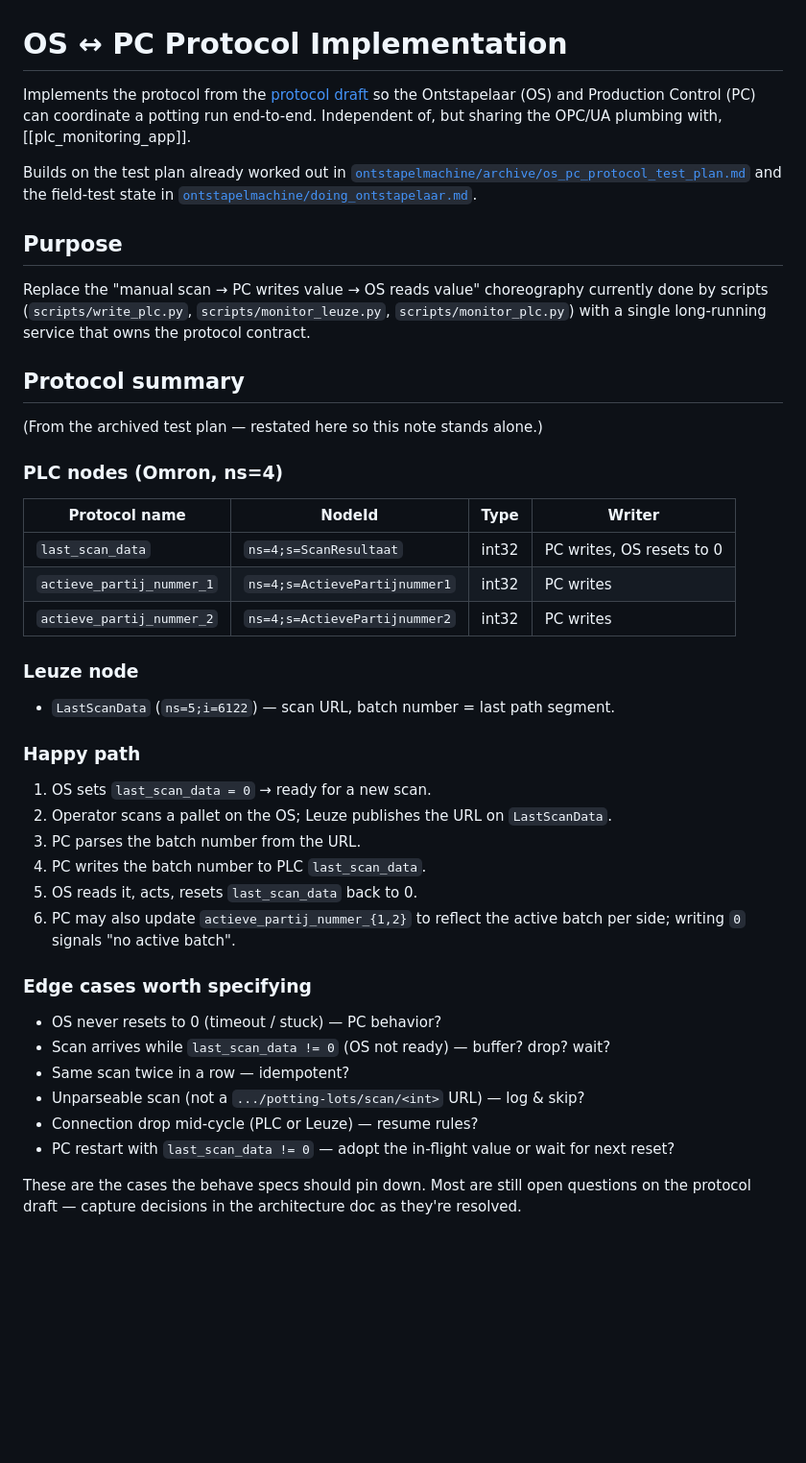
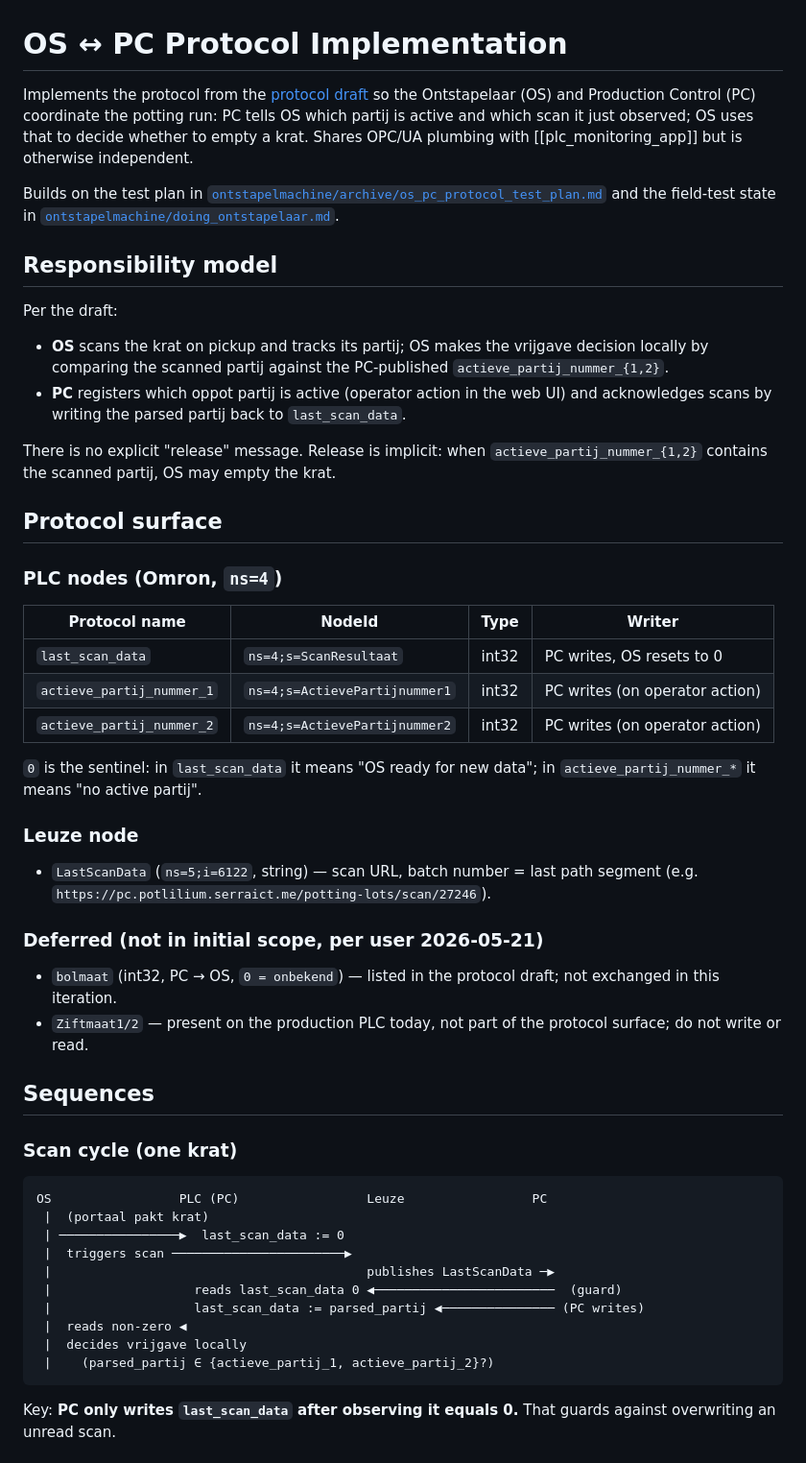
Before and after one commit to serraict/wetering-production-control, a Markdown page: work/notes/os_pc_protocol_implementation.md, the part around one of its changes. Shown at 96% size. Rendered like a GitHub page; blank space fills up the shorter version.

````diff
--- a/work/notes/os_pc_protocol_implementation.md
+++ b/work/notes/os_pc_protocol_implementation.md
@@ -1,57 +1,73 @@
 # OS ↔ PC Protocol Implementation
 
 Implements the protocol from the [protocol draft] so the Ontstapelaar (OS) and
-Production Control (PC) can coordinate a potting run end-to-end. Independent
-of, but sharing the OPC/UA plumbing with, [[plc_monitoring_app]].
+Production Control (PC) coordinate the potting run: PC tells OS which partij is
+active and which scan it just observed; OS uses that to decide whether to empty
+a krat. Shares OPC/UA plumbing with [[plc_monitoring_app]] but is otherwise
+independent.
 
-Builds on the test plan already worked out in
+Builds on the test plan in
 [`ontstapelmachine/archive/os_pc_protocol_test_plan.md`](ontstapelmachine/archive/os_pc_protocol_test_plan.md)
 and the field-test state in
 [`ontstapelmachine/doing_ontstapelaar.md`](ontstapelmachine/doing_ontstapelaar.md).
 
-## Purpose
+## Responsibility model
 
-Replace the "manual scan → PC writes value → OS reads value" choreography
-currently done by scripts (`scripts/write_plc.py`, `scripts/monitor_leuze.py`,
-`scripts/monitor_plc.py`) with a single long-running service that owns the
-protocol contract.
+Per the draft:
 
-## Protocol summary
+- **OS** scans the krat on pickup and tracks its partij; OS makes the
+  vrijgave decision locally by comparing the scanned partij against the
+  PC-published `actieve_partij_nummer_{1,2}`.
+- **PC** registers which oppot partij is active (operator action in the web
+  UI) and acknowledges scans by writing the parsed partij back to
+  `last_scan_data`.
 
-(From the archived test plan — restated here so this note stands alone.)
+There is no explicit "release" message. Release is implicit: when
+`actieve_partij_nummer_{1,2}` contains the scanned partij, OS may empty the
+krat.
 
-### PLC nodes (Omron, ns=4)
+## Protocol surface
 
-| Protocol name           | NodeId                       | Type  | Writer |
-| ----------------------- | ---------------------------- | ----- | ------ |
-| `last_scan_data`        | `ns=4;s=ScanResultaat`       | int32 | PC writes, OS resets to 0 |
-| `actieve_partij_nummer_1` | `ns=4;s=ActievePartijnummer1` | int32 | PC writes |
-| `actieve_partij_nummer_2` | `ns=4;s=ActievePartijnummer2` | int32 | PC writes |
+### PLC nodes (Omron, `ns=4`)
+
+| Protocol name             | NodeId                            | Type  | Writer                        |
+| ------------------------- | --------------------------------- | ----- | ----------------------------- |
+| `last_scan_data`          | `ns=4;s=ScanResultaat`            | int32 | PC writes, OS resets to 0     |
+| `actieve_partij_nummer_1` | `ns=4;s=ActievePartijnummer1`     | int32 | PC writes (on operator action)|
+| `actieve_partij_nummer_2` | `ns=4;s=ActievePartijnummer2`     | int32 | PC writes (on operator action)|
+
+`0` is the sentinel: in `last_scan_data` it means "OS ready for new data"; in
+`actieve_partij_nummer_*` it means "no active partij".
 
 ### Leuze node
 
-- `LastScanData` (`ns=5;i=6122`) — scan URL, batch number = last path segment.
+- `LastScanData` (`ns=5;i=6122`, string) — scan URL, batch number = last path
+  segment (e.g. `https://pc.potlilium.serraict.me/potting-lots/scan/27246`).
 
-### Happy path
+### Deferred (not in initial scope, per user 2026-05-21)
 
-1. OS sets `last_scan_data = 0` → ready for a new scan.
-2. Operator scans a pallet on the OS; Leuze publishes the URL on `LastScanData`.
-3. PC parses the batch number from the URL.
-4. PC writes the batch number to PLC `last_scan_data`.
-5. OS reads it, acts, resets `last_scan_data` back to 0.
-6. PC may also update `actieve_partij_nummer_{1,2}` to reflect the active batch
-   per side; writing `0` signals "no active batch".
+- `bolmaat` (int32, PC → OS, `0 = onbekend`) — listed in the protocol draft;
+  not exchanged in this iteration.
+- `Ziftmaat1/2` — present on the production PLC today, not part of the protocol
+  surface; do not write or read.
 
-### Edge cases worth specifying
+## Sequences
 
-- OS never resets to 0 (timeout / stuck) — PC behavior?
-- Scan arrives while `last_scan_data != 0` (OS not ready) — buffer? drop? wait?
-- Same scan twice in a row — idempotent?
-- Unparseable scan (not a `.../potting-lots/scan/<int>` URL) — log & skip?
-- Connection drop mid-cycle (PLC or Leuze) — resume rules?
-- PC restart with `last_scan_data != 0` — adopt the in-flight value or wait
-  for next reset?
+### Scan cycle (one krat)
 
-These are the cases the behave specs should pin down. Most are still open
-questions on the protocol draft — capture decisions in the architecture doc
-as they're resolved.
+```
+OS                 PLC (PC)                 Leuze                 PC
+ |  (portaal pakt krat)
+ | ────────────────▶  last_scan_data := 0
+ |  triggers scan ───────────────────────▶
+ |                                          publishes LastScanData ─▶
+ |                   reads last_scan_data 0 ◀────────────────────────  (guard)
+ |                   last_scan_data := parsed_partij ◀─────────────── (PC writes)
+ |  reads non-zero ◀
+ |  decides vrijgave locally
+ |    (parsed_partij ∈ {actieve_partij_1, actieve_partij_2}?)
+```
+
+Key: **PC only writes `last_scan_data` after observing it equals 0.** That
+guards against overwriting an unread scan.
+
````
Also changed, not shown: other parts of work/notes/os_pc_protocol_implementation.md (+67 -33 lines).
